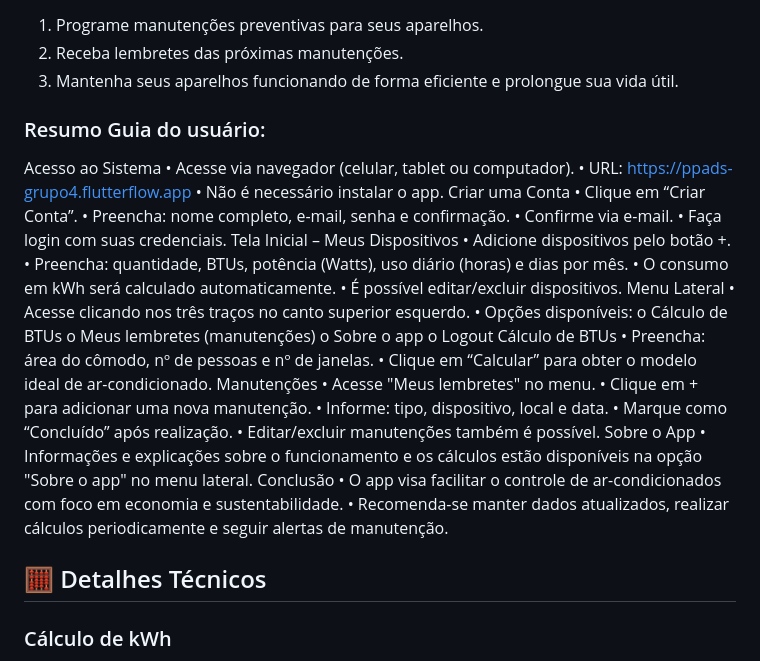
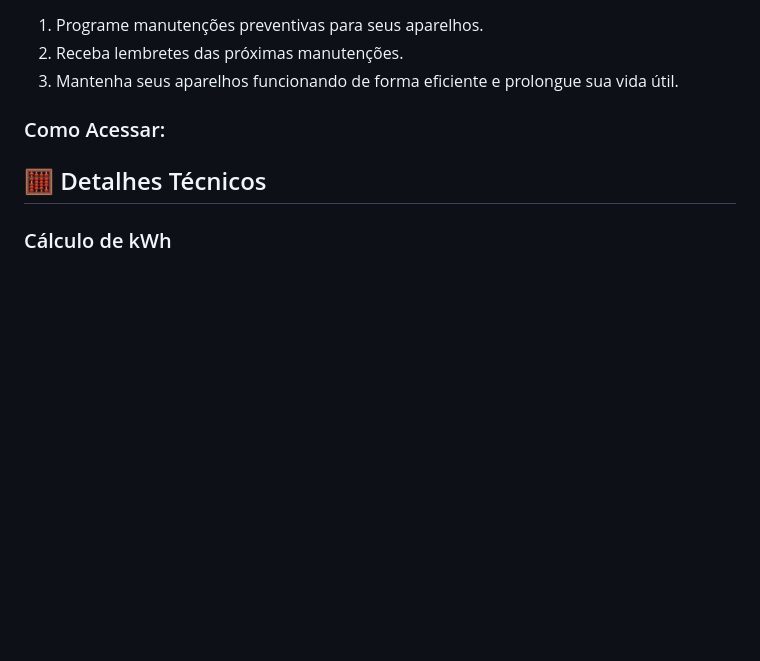
Before and after one commit to gabrielaallemao/ppads-grupo4, a Markdown page: README.md, the part around the change. Rendered like a GitHub page; blank space fills up the shorter version.

```diff
--- a/README.md
+++ b/README.md
@@ -27,42 +27,8 @@ O AirControl oferece ferramentas para você entender e controlar o consumo de en
 1. Programe manutenções preventivas para seus aparelhos.
 2. Receba lembretes das próximas manutenções.
 3. Mantenha seus aparelhos funcionando de forma eficiente e prolongue sua vida útil.
-### Resumo Guia do usuário:
-Acesso ao Sistema
-•	Acesse via navegador (celular, tablet ou computador).
-•	URL: https://ppads-grupo4.flutterflow.app
-•	Não é necessário instalar o app.
- Criar uma Conta
-•	Clique em “Criar Conta”.
-•	Preencha: nome completo, e-mail, senha e confirmação.
-•	Confirme via e-mail.
-•	Faça login com suas credenciais.
-Tela Inicial – Meus Dispositivos
-•	Adicione dispositivos pelo botão +.
-•	Preencha: quantidade, BTUs, potência (Watts), uso diário (horas) e dias por mês.
-•	O consumo em kWh será calculado automaticamente.
-•	É possível editar/excluir dispositivos.
-Menu Lateral
-•	Acesse clicando nos três traços no canto superior esquerdo.
-•	Opções disponíveis:
-o	Cálculo de BTUs
-o	Meus lembretes (manutenções)
-o	Sobre o app
-o	Logout
-Cálculo de BTUs
-•	Preencha: área do cômodo, nº de pessoas e nº de janelas.
-•	Clique em “Calcular” para obter o modelo ideal de ar-condicionado.
-Manutenções
-•	Acesse "Meus lembretes" no menu.
-•	Clique em + para adicionar uma nova manutenção.
-•	Informe: tipo, dispositivo, local e data.
-•	Marque como “Concluído” após realização.
-•	Editar/excluir manutenções também é possível.
-Sobre o App
-•	Informações e explicações sobre o funcionamento e os cálculos estão disponíveis na opção "Sobre o app" no menu lateral.
-Conclusão
-•	O app visa facilitar o controle de ar-condicionados com foco em economia e sustentabilidade.
-•	Recomenda-se manter dados atualizados, realizar cálculos periodicamente e seguir alertas de manutenção.
+### Como Acessar:
+
 
 ## 🧮 Detalhes Técnicos
 ### Cálculo de kWh
```
